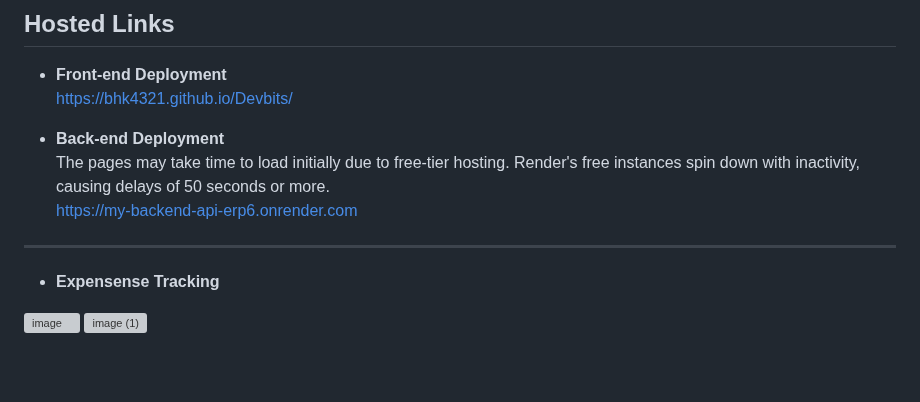
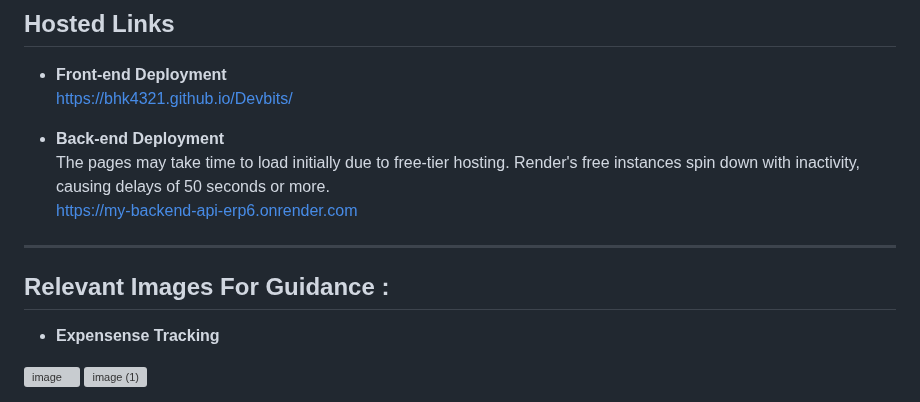
Before and after one commit to BHK4321/Fintrack, a Markdown page: README.md, the part around the change. GitHub-like rendering; blank space fills up the shorter version; grey boxes are pictures that could not be loaded.

```diff
--- a/README.md
+++ b/README.md
@@ -89,7 +89,7 @@ The AI assistant on the Goal Setting page provides personalized financial guidan
   [https://my-backend-api-erp6.onrender.com](https://my-backend-api-erp6.onrender.com)
 
 ---
-
+## Relevant Images For Guidance :
 - **Expensense Tracking**
 
 ![image](https://github.com/user-attachments/assets/9694f788-77fc-497c-941f-7f8d072af9c0)
```
